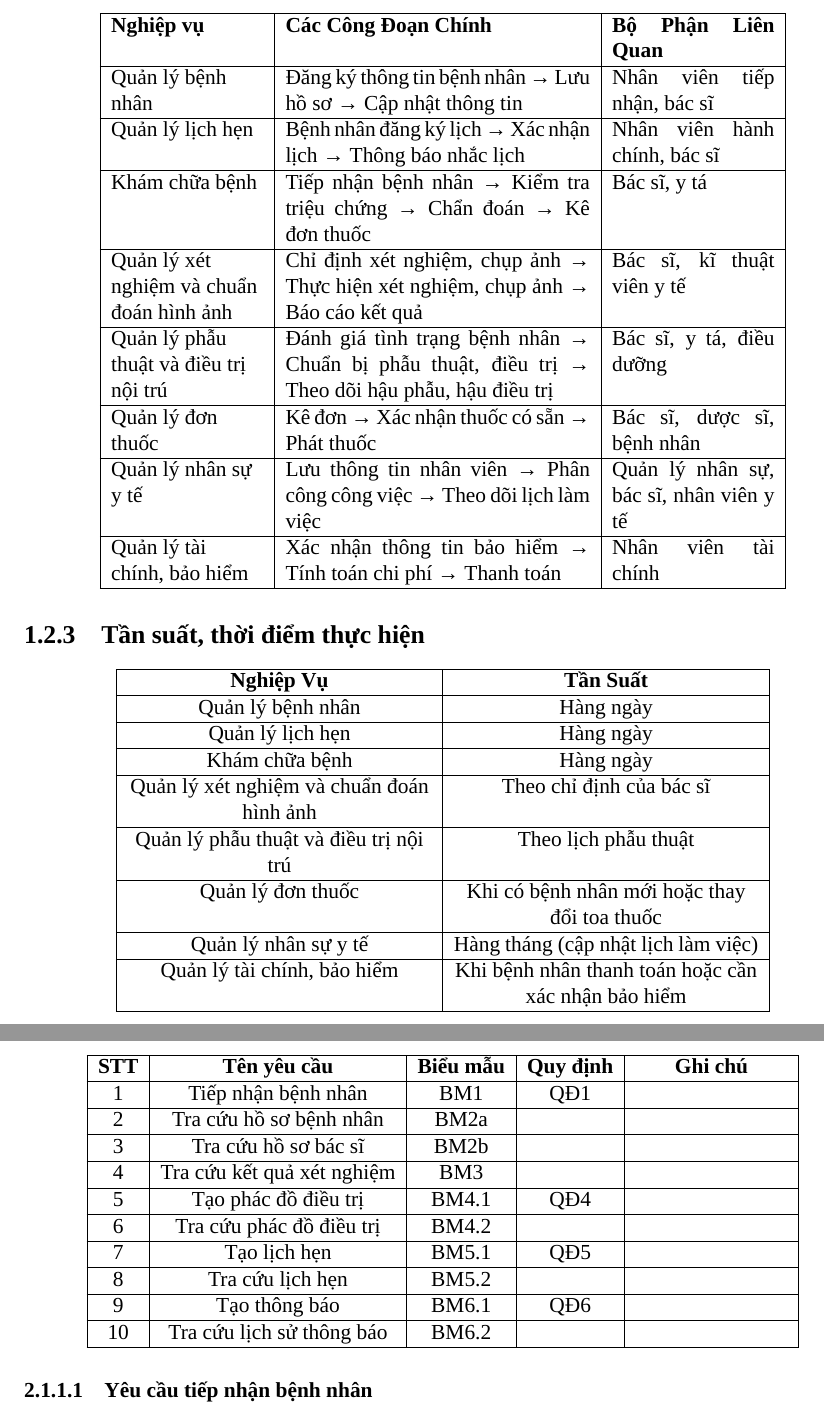
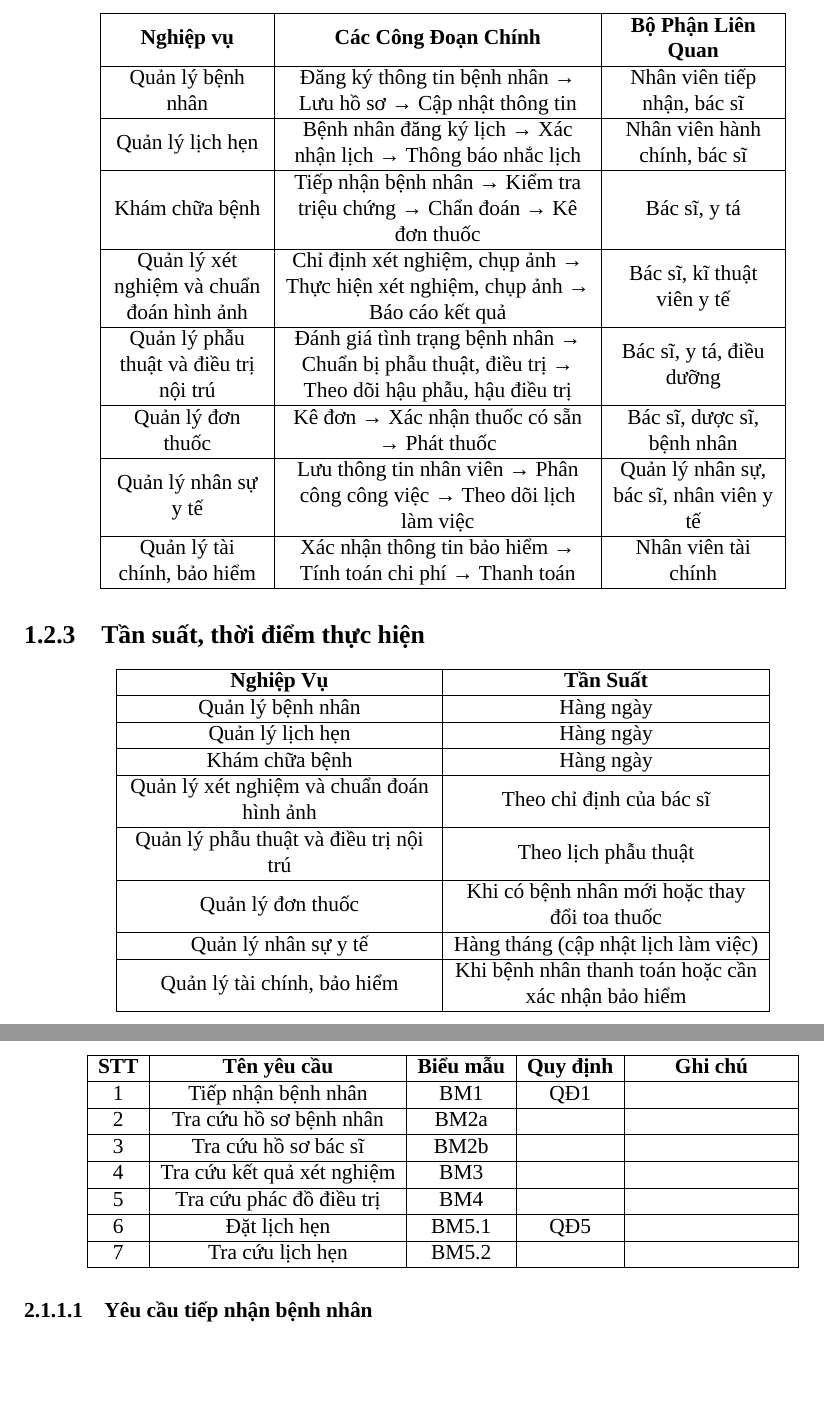
Before and after one commit to weecici/se104-docs, a LaTeX document (main.tex, which reads chapters/1/1_2/main.tex, chapters/2/2_1/main.tex): two parts of pages 5 and 8 of 15, joined at a grey line, cut so that both start at the same text, the shorter picture padded with empty space. Compiled offline with XeLaTeX; a missing font is replaced by an installed copy or a similar font.

Commit message:
feat: remove some requirements (not completed)

```diff
--- a/chapters/1/1_2/main.tex
+++ b/chapters/1/1_2/main.tex
@@ -54,7 +54,7 @@ Các quy trình nghiệp vụ bao gồm:
 \subsection{Cách thực hiện nghiệp vụ}
 
 \begin{centerpage}
-\begin{tabular}{|>{\raggedright}p{3cm}|p{6cm}|p{3.2cm}|}
+\begin{tabular}{|>{\centering\arraybackslash}m{3cm}|>{\centering\arraybackslash}m{6cm}|>{\centering\arraybackslash}m{3.2cm}|}
     \hline
     \textbf{Nghiệp vụ} & \textbf{Các Công Đoạn Chính} & \textbf{Bộ Phận Liên Quan} \\
     \hline
@@ -80,7 +80,7 @@ Các quy trình nghiệp vụ bao gồm:
 \subsection{Tần suất, thời điểm thực hiện}
 
 \begin{centerpage}
-\begin{tabular}{|>{\centering\arraybackslash}p{6cm}|>{\centering\arraybackslash}p{6cm}|}
+\begin{tabular}{|>{\centering\arraybackslash}m{6cm}|>{\centering\arraybackslash}m{6cm}|}
 \hline
 \textbf{Nghiệp Vụ} & \textbf{Tần Suất} \\
 \hline
--- a/chapters/2/2_1/main.tex
+++ b/chapters/2/2_1/main.tex
@@ -15,17 +15,11 @@
   \hline
   4 & Tra cứu kết quả xét nghiệm & BM3 & & \\
   \hline
-  5 & Tạo phác đồ điều trị & BM4.1 & QĐ4 & \\
+  5 & Tra cứu phác đồ điều trị & BM4 & & \\
   \hline
-  6 & Tra cứu phác đồ điều trị & BM4.2 & & \\
+  6 & Đặt lịch hẹn & BM5.1 & QĐ5 & \\
   \hline
-  7 & Tạo lịch hẹn & BM5.1 & QĐ5 & \\
-  \hline
-  8 & Tra cứu lịch hẹn & BM5.2 & & \\
-  \hline
-  9 & Tạo thông báo & BM6.1 & QĐ6 & \\
-  \hline
-  10 & Tra cứu lịch sử thông báo & BM6.2 & & \\
+  7 & Tra cứu lịch hẹn & BM5.2 & & \\
   \hline
 \end{tabular}
 \end{centerpage}
```
Also changed, not shown: chapters/1/1_3/main.tex (+3 -3 lines), chapters/1/1_2/main.tex (2 more changed lines).
